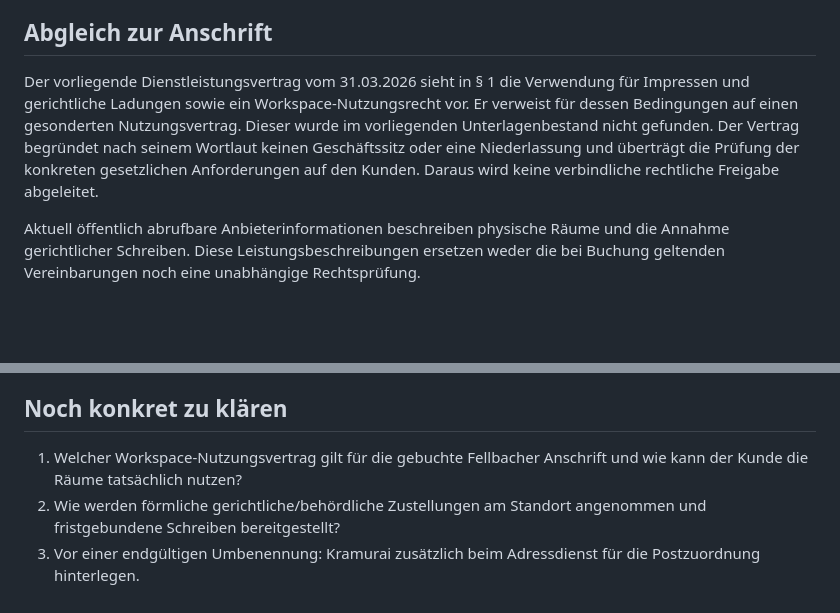
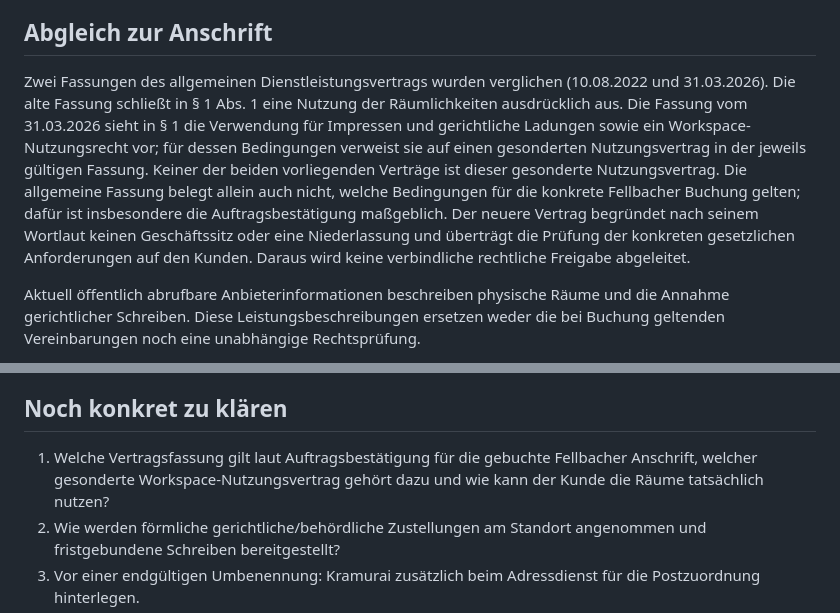
Before and after one commit to FormularFuchs/FormularFuchs.github.io, a Markdown page: RECHTSSEITEN-STATUS.md, 2 parts joined by grey strips. Rendered like a GitHub page; blank space fills up the shorter version.

Commit message:
Document differences between address contract versions

```diff
--- a/RECHTSSEITEN-STATUS.md
+++ b/RECHTSSEITEN-STATUS.md
@@ -15,7 +15,7 @@ Die aktuellen Vorschau-Dateien und die zuvor separat vorbereiteten Rechtsseiten
 
 ## Abgleich zur Anschrift
 
-Der vorliegende Dienstleistungsvertrag vom 31.03.2026 sieht in § 1 die Verwendung für Impressen und gerichtliche Ladungen sowie ein Workspace-Nutzungsrecht vor. Er verweist für dessen Bedingungen auf einen gesonderten Nutzungsvertrag. Dieser wurde im vorliegenden Unterlagenbestand nicht gefunden. Der Vertrag begründet nach seinem Wortlaut keinen Geschäftssitz oder eine Niederlassung und überträgt die Prüfung der konkreten gesetzlichen Anforderungen auf den Kunden. Daraus wird keine verbindliche rechtliche Freigabe abgeleitet.
+Zwei Fassungen des allgemeinen Dienstleistungsvertrags wurden verglichen (10.08.2022 und 31.03.2026). Die alte Fassung schließt in § 1 Abs. 1 eine Nutzung der Räumlichkeiten ausdrücklich aus. Die Fassung vom 31.03.2026 sieht in § 1 die Verwendung für Impressen und gerichtliche Ladungen sowie ein Workspace-Nutzungsrecht vor; für dessen Bedingungen verweist sie auf einen gesonderten Nutzungsvertrag in der jeweils gültigen Fassung. Keiner der beiden vorliegenden Verträge ist dieser gesonderte Nutzungsvertrag. Die allgemeine Fassung belegt allein auch nicht, welche Bedingungen für die konkrete Fellbacher Buchung gelten; dafür ist insbesondere die Auftragsbestätigung maßgeblich. Der neuere Vertrag begründet nach seinem Wortlaut keinen Geschäftssitz oder eine Niederlassung und überträgt die Prüfung der konkreten gesetzlichen Anforderungen auf den Kunden. Daraus wird keine verbindliche rechtliche Freigabe abgeleitet.
 
 Aktuell öffentlich abrufbare Anbieterinformationen beschreiben physische Räume und die Annahme gerichtlicher Schreiben. Diese Leistungsbeschreibungen ersetzen weder die bei Buchung geltenden Vereinbarungen noch eine unabhängige Rechtsprüfung.
 
@@ -27,7 +27,7 @@ Quellen, abgerufen am 29.09.2026:
 
 ## Noch konkret zu klären
 
-1. Welcher Workspace-Nutzungsvertrag gilt für die gebuchte Fellbacher Anschrift und wie kann der Kunde die Räume tatsächlich nutzen?
+1. Welche Vertragsfassung gilt laut Auftragsbestätigung für die gebuchte Fellbacher Anschrift, welcher gesonderte Workspace-Nutzungsvertrag gehört dazu und wie kann der Kunde die Räume tatsächlich nutzen?
 2. Wie werden förmliche gerichtliche/behördliche Zustellungen am Standort angenommen und fristgebundene Schreiben bereitgestellt?
 3. Vor einer endgültigen Umbenennung: Kramurai zusätzlich beim Adressdienst für die Postzuordnung hinterlegen.
 4. Tatsächliche Löschpraxis für Projekt-E-Mails und Briefscans bestätigen; Datenschutzerklärung abschließend abgleichen.
```
